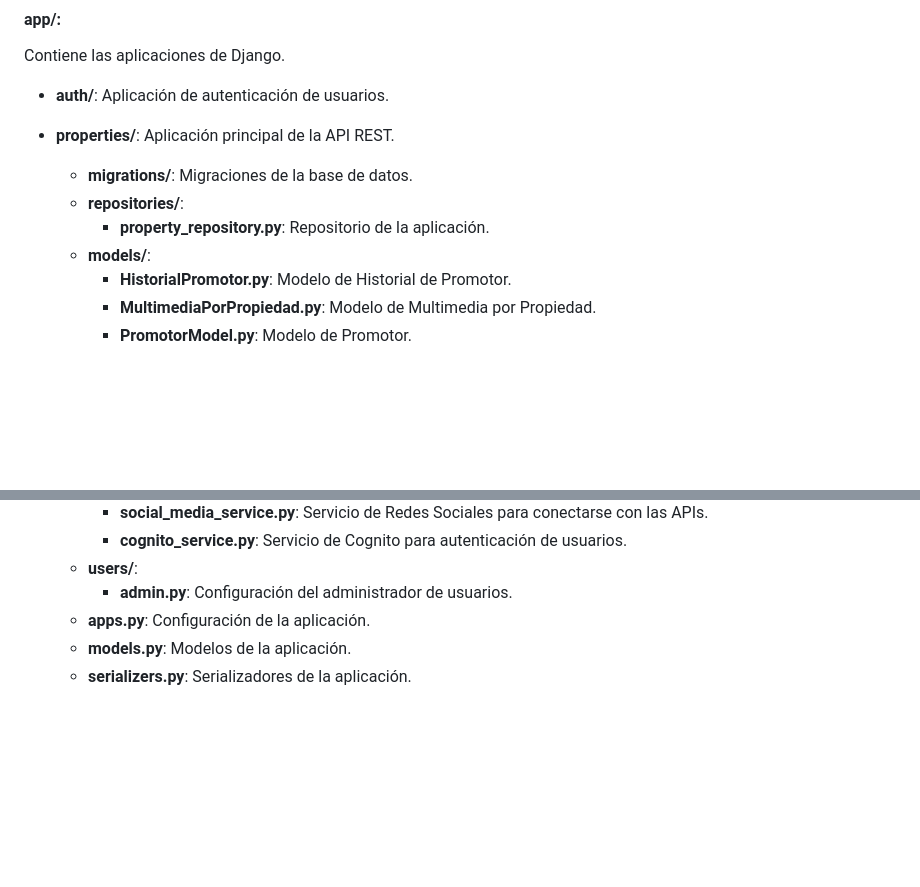
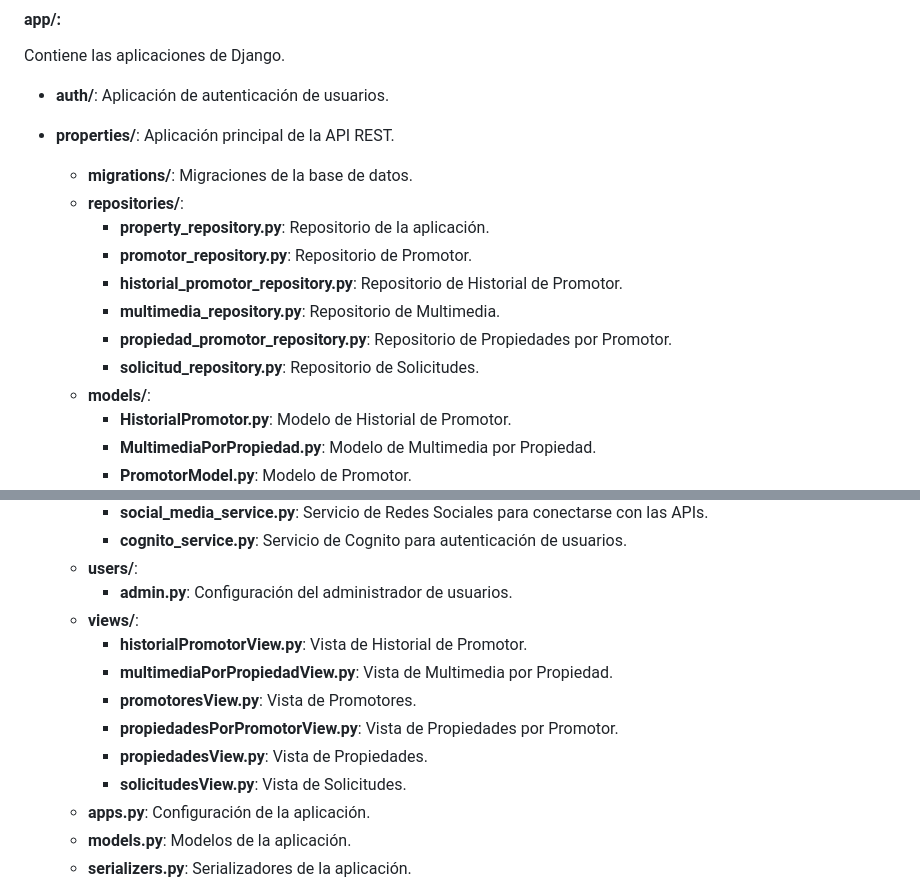
Before and after one commit to JoseA27/PlaceWise, a Markdown page: placeWise/PlaceWiseBE/README.md, 2 parts joined by grey strips. Rendered like a GitHub page; blank space fills up the shorter version.

```diff
--- a/placeWise/PlaceWiseBE/README.md
+++ b/placeWise/PlaceWiseBE/README.md
@@ -112,6 +107,11 @@ Aplicación principal de la API REST.
   - **migrations/**: Migraciones de la base de datos.
   - **repositories/**:
     - **property_repository.py**: Repositorio de la aplicación.
+    - **promotor_repository.py**: Repositorio de Promotor.
+    - **historial_promotor_repository.py**: Repositorio de Historial de Promotor.
+    - **multimedia_repository.py**: Repositorio de Multimedia.
+    - **propiedad_promotor_repository.py**: Repositorio de Propiedades por Promotor.
+    - **solicitud_repository.py**: Repositorio de Solicitudes.
   - **models/**:
     - **HistorialPromotor.py**: Modelo de Historial de Promotor.
     - **MultimediaPorPropiedad.py**: Modelo de Multimedia por Propiedad.
@@ -134,6 +134,13 @@ Aplicación principal de la API REST.
     - **cognito_service.py**: Servicio de Cognito para autenticación de usuarios.
   - **users/**:
     - **admin.py**: Configuración del administrador de usuarios.
+  - **views/**:
+    - **historialPromotorView.py**: Vista de Historial de Promotor.
+    - **multimediaPorPropiedadView.py**: Vista de Multimedia por Propiedad.
+    - **promotoresView.py**: Vista de Promotores.
+    - **propiedadesPorPromotorView.py**: Vista de Propiedades por Promotor.
+    - **propiedadesView.py**: Vista de Propiedades.
+    - **solicitudesView.py**: Vista de Solicitudes.
   - **apps.py**: Configuración de la aplicación.
   - **models.py**: Modelos de la aplicación.
   - **serializers.py**: Serializadores de la aplicación.
```
Also changed, not shown: other parts of placeWise/PlaceWiseBE/README.md (+13 -18 lines), README.md (+18 -0 lines), imagenes/DiagramaBE.png.
